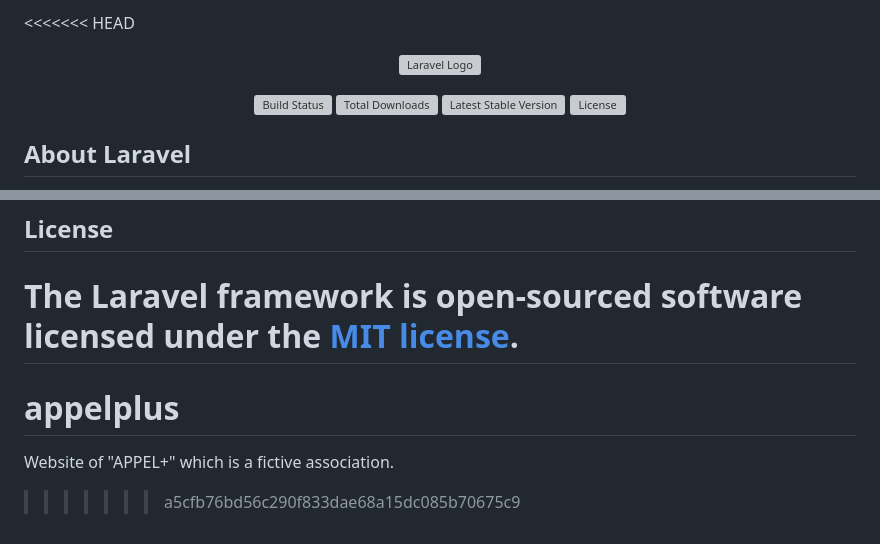
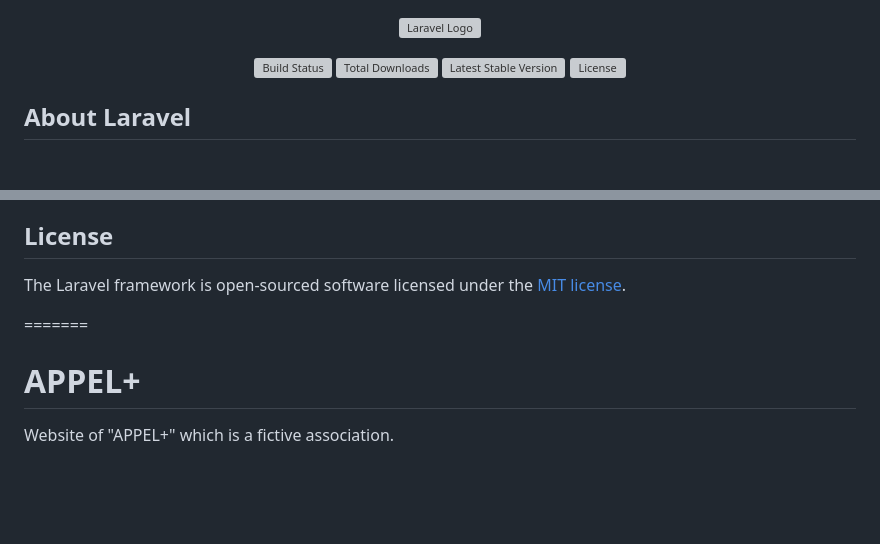
Before and after one commit to TitouanMAROTTA/appelplus-app, a Markdown page: README.md, 2 parts joined by grey strips. GitHub-like rendering; blank space fills up the shorter version; grey boxes are pictures that could not be loaded.

```diff
--- a/README.md
+++ b/README.md
@@ -1,4 +1,3 @@
-<<<<<<< HEAD
 <p align="center"><a href="https://laravel.com" target="_blank"><img src="https://raw.githubusercontent.com/laravel/art/master/logo-lockup/5%20SVG/2%20CMYK/1%20Full%20Color/laravel-logolockup-cmyk-red.svg" width="400" alt="Laravel Logo"></a></p>
 
 <p align="center">
@@ -65,7 +64,8 @@ If you discover a security vulnerability within Laravel, please send an e-mail t
 ## License
 
 The Laravel framework is open-sourced software licensed under the [MIT license](https://opensource.org/licenses/MIT).
+
+
 =======
-# appelplus
+# APPEL+
 Website of "APPEL+" which is a fictive association.
->>>>>>> a5cfb76bd56c290f833dae68a15dc085b70675c9
```
